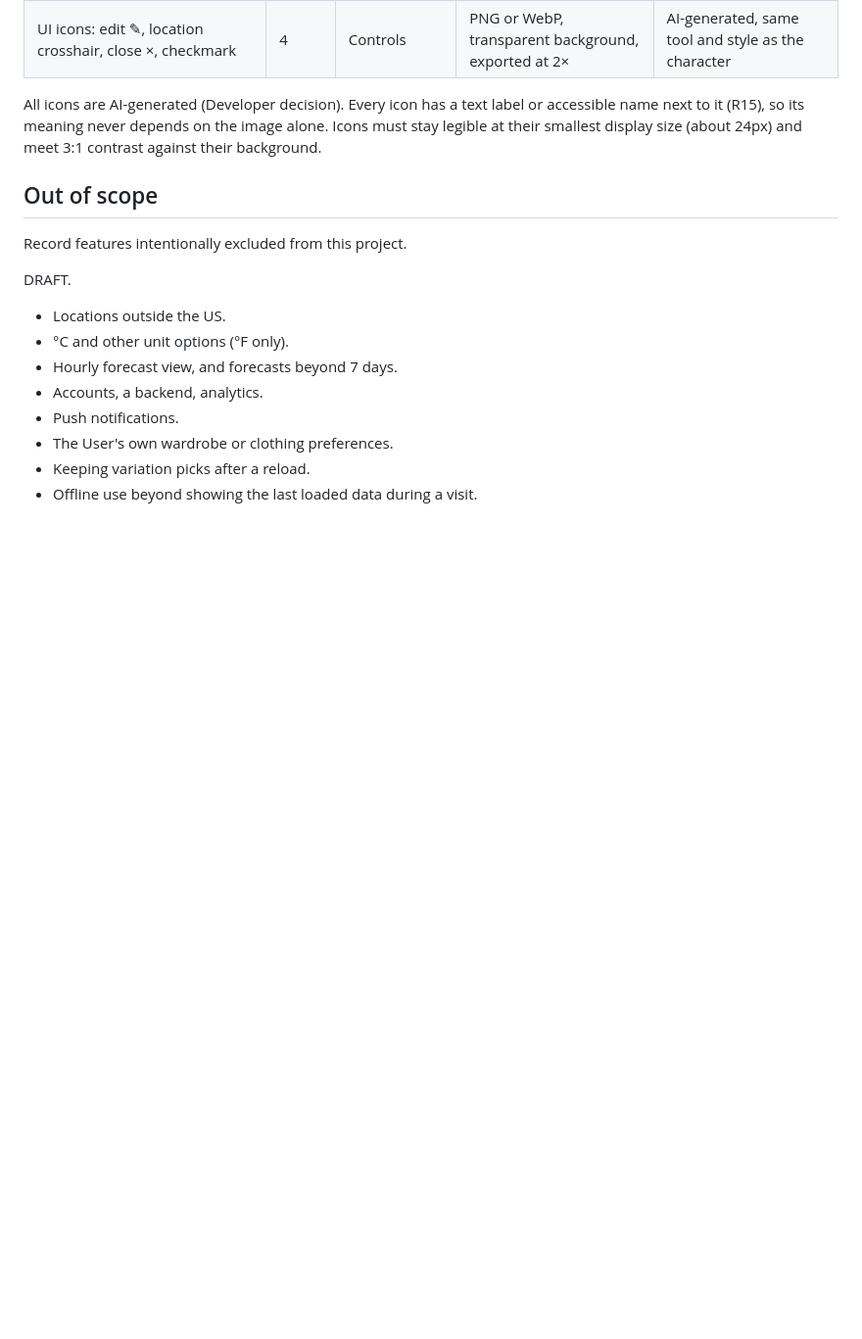
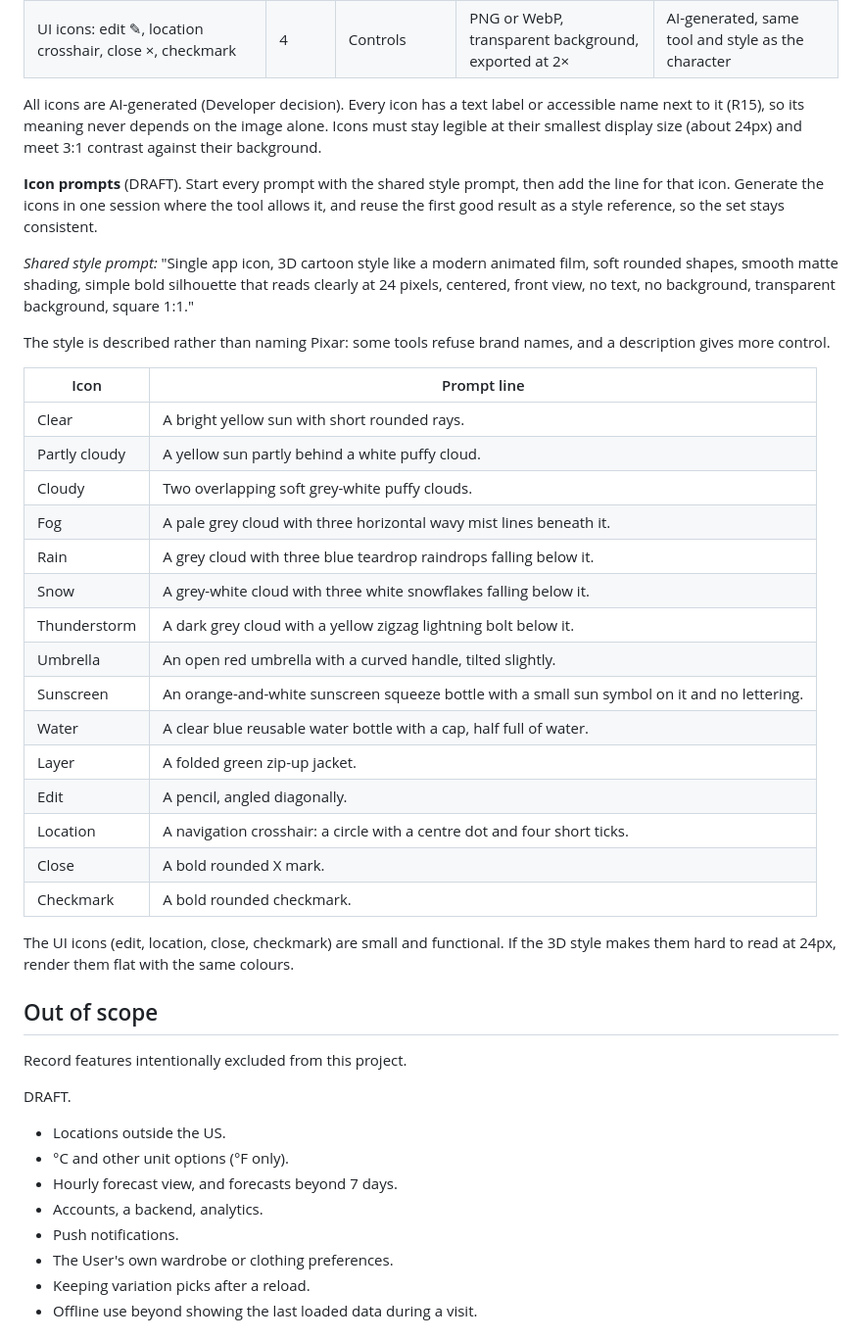
Before and after one commit to erictfree/Weather-in-Class, a Markdown page: spec.md, the part around the change. Shown at 98% size. Rendered like a GitHub page; blank space fills up the shorter version.

Commit message:
Spec: draft AI prompts for icons
Co-Authored-By: Claude Opus 5.5 <noreply@anthropic.com>
Claude-Session: https://claude.ai/code/session_01Y1CqTGSNFZhcu4J2gaKEpp

```diff
--- a/spec.md
+++ b/spec.md
@@ -150,6 +150,32 @@ DRAFT.
 
 All icons are AI-generated (Developer decision). Every icon has a text label or accessible name next to it (R15), so its meaning never depends on the image alone. Icons must stay legible at their smallest display size (about 24px) and meet 3:1 contrast against their background.
 
+**Icon prompts** (DRAFT). Start every prompt with the shared style prompt, then add the line for that icon. Generate the icons in one session where the tool allows it, and reuse the first good result as a style reference, so the set stays consistent.
+
+*Shared style prompt:* "Single app icon, 3D cartoon style like a modern animated film, soft rounded shapes, smooth matte shading, simple bold silhouette that reads clearly at 24 pixels, centered, front view, no text, no background, transparent background, square 1:1."
+
+The style is described rather than naming Pixar: some tools refuse brand names, and a description gives more control.
+
+| Icon | Prompt line |
+|---|---|
+| Clear | A bright yellow sun with short rounded rays. |
+| Partly cloudy | A yellow sun partly behind a white puffy cloud. |
+| Cloudy | Two overlapping soft grey-white puffy clouds. |
+| Fog | A pale grey cloud with three horizontal wavy mist lines beneath it. |
+| Rain | A grey cloud with three blue teardrop raindrops falling below it. |
+| Snow | A grey-white cloud with three white snowflakes falling below it. |
+| Thunderstorm | A dark grey cloud with a yellow zigzag lightning bolt below it. |
+| Umbrella | An open red umbrella with a curved handle, tilted slightly. |
+| Sunscreen | An orange-and-white sunscreen squeeze bottle with a small sun symbol on it and no lettering. |
+| Water | A clear blue reusable water bottle with a cap, half full of water. |
+| Layer | A folded green zip-up jacket. |
+| Edit | A pencil, angled diagonally. |
+| Location | A navigation crosshair: a circle with a centre dot and four short ticks. |
+| Close | A bold rounded X mark. |
+| Checkmark | A bold rounded checkmark. |
+
+The UI icons (edit, location, close, checkmark) are small and functional. If the 3D style makes them hard to read at 24px, render them flat with the same colours.
+
 ## Out of scope
 
 Record features intentionally excluded from this project.
```
